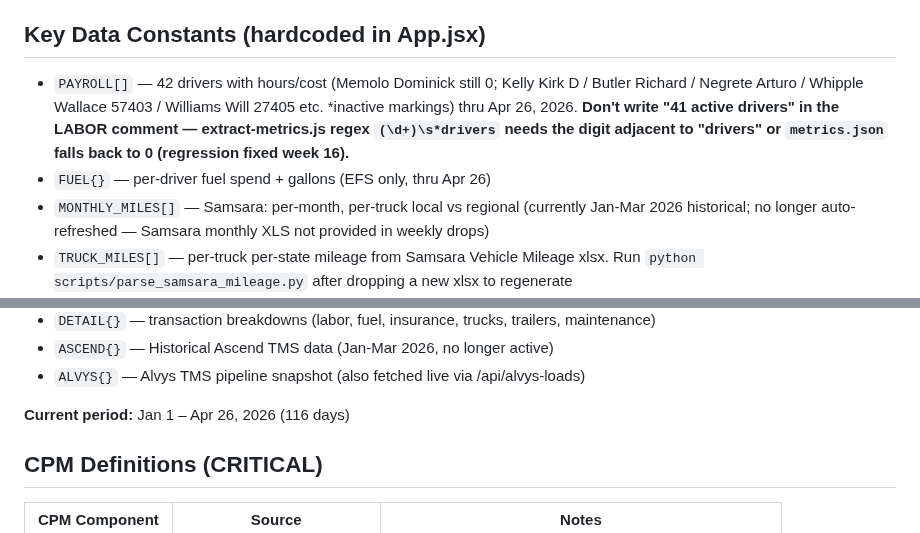
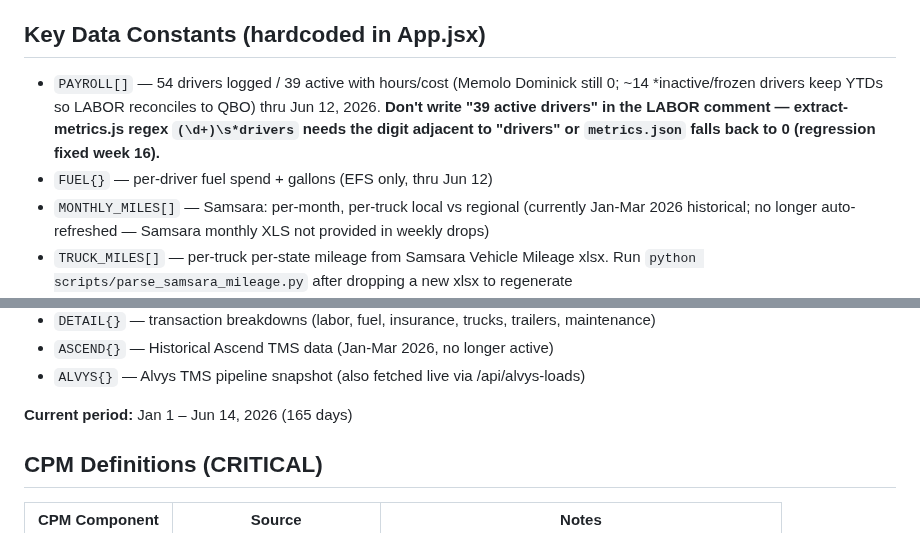
Before and after one commit to bhoffman9/freightiq, a Markdown page: CLAUDE.md, 2 parts joined by grey strips. GitHub-like rendering.

Commit message:
Refresh stale CLAUDE.md snapshots to current period
- PAYROLL[] / FUEL{} annotations: "42 drivers thru Apr 26" → "54 logged /
  39 active thru Jun 12"
- Current period: Jan 1 – Apr 26 (116d) → Jan 1 – Jun 14, 2026 (165d)

These were frozen-in-time examples — exactly the drift the doc warns about.

Co-Authored-By: Claude Opus 4.7 <noreply@anthropic.com>

```diff
--- a/CLAUDE.md
+++ b/CLAUDE.md
@@ -257,8 +257,8 @@ If you're adding a new live data source that needs to drive CPM or other derived
 
 ## Key Data Constants (hardcoded in App.jsx)
 
-- `PAYROLL[]` — 42 drivers with hours/cost (Memolo Dominick still 0; Kelly Kirk D / Butler Richard / Negrete Arturo / Whipple Wallace 57403 / Williams Will 27405 etc. *inactive markings) thru Apr 26, 2026. **Don't write "41 active drivers" in the LABOR comment — extract-metrics.js regex `(\d+)\s*drivers` needs the digit adjacent to "drivers" or `metrics.json` falls back to 0 (regression fixed week 16).**
-- `FUEL{}` — per-driver fuel spend + gallons (EFS only, thru Apr 26)
+- `PAYROLL[]` — 54 drivers logged / 39 active with hours/cost (Memolo Dominick still 0; ~14 *inactive/frozen drivers keep YTDs so LABOR reconciles to QBO) thru Jun 12, 2026. **Don't write "39 active drivers" in the LABOR comment — extract-metrics.js regex `(\d+)\s*drivers` needs the digit adjacent to "drivers" or `metrics.json` falls back to 0 (regression fixed week 16).**
+- `FUEL{}` — per-driver fuel spend + gallons (EFS only, thru Jun 12)
 - `MONTHLY_MILES[]` — Samsara: per-month, per-truck local vs regional (currently Jan-Mar 2026 historical; no longer auto-refreshed — Samsara monthly XLS not provided in weekly drops)
 - `TRUCK_MILES[]` — per-truck per-state mileage from Samsara Vehicle Mileage xlsx. Run `python scripts/parse_samsara_mileage.py` after dropping a new xlsx to regenerate
 - `MILES`, `FLEET_LOCAL`, `FLEET_REGIONAL`, `TRUCK_COUNT` — fleet totals from the same Samsara Vehicle Mileage xlsx. Static now — no live API. Update via the parser script each week
@@ -271,7 +271,7 @@ If you're adding a new live data source that needs to drive CPM or other derived
 - `ASCEND{}` — Historical Ascend TMS data (Jan-Mar 2026, no longer active)
 - `ALVYS{}` — Alvys TMS pipeline snapshot (also fetched live via /api/alvys-loads)
 
-**Current period:** Jan 1 – Apr 26, 2026 (116 days)
+**Current period:** Jan 1 – Jun 14, 2026 (165 days)
 
 ## CPM Definitions (CRITICAL)
 
```
